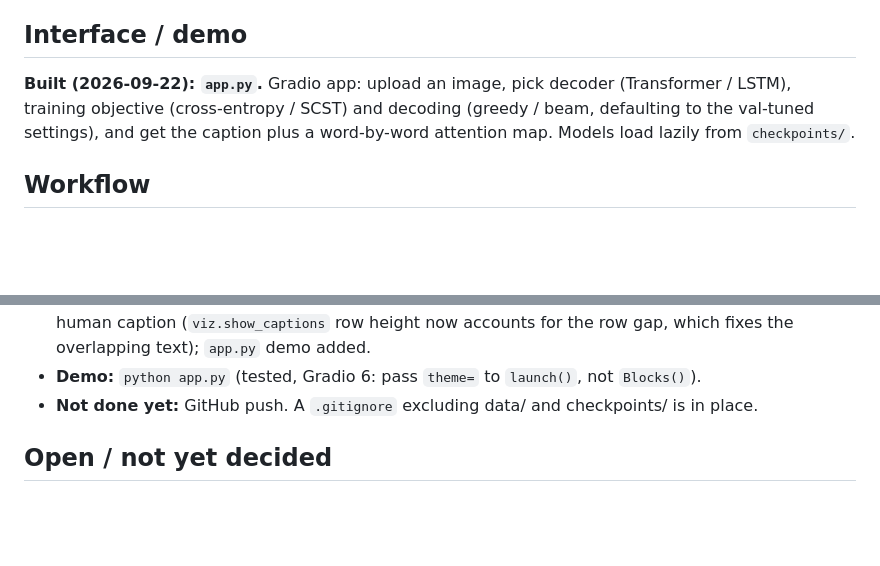
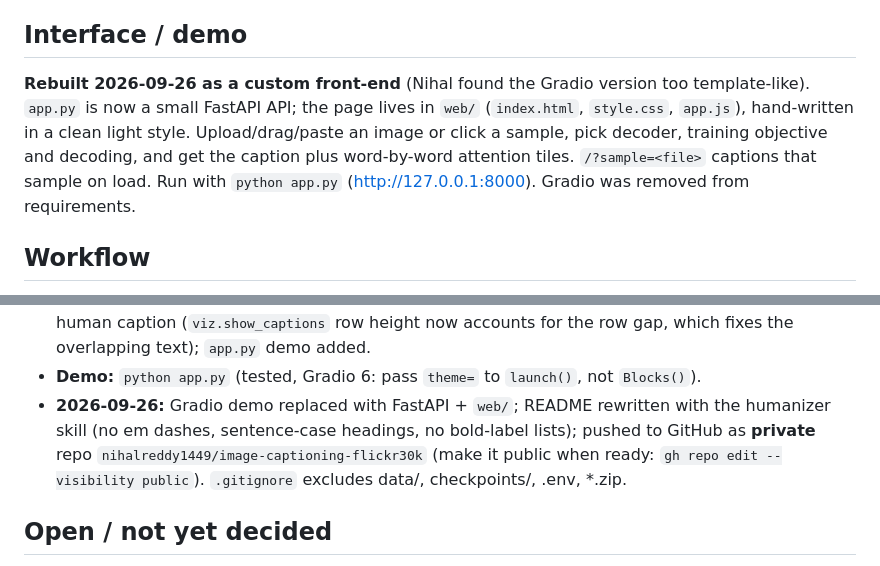
Before and after one commit to nihalreddy1449/image-captioning-flickr30k, a Markdown page: CLAUDE.md, 2 parts joined by grey strips. Rendered like a GitHub page; blank space fills up the shorter version.

Commit message:
Record the demo rewrite and the first push in CLAUDE.md

```diff
--- a/CLAUDE.md
+++ b/CLAUDE.md
@@ -74,10 +74,13 @@ sections and every mention were removed. Evaluation is the standard metrics plus
 paired-bootstrap significance analysis in notebook 07.
 
 ## Interface / demo
-**Built (2026-09-22): `app.py`.** Gradio app: upload an image, pick decoder
-(Transformer / LSTM), training objective (cross-entropy / SCST) and decoding
-(greedy / beam, defaulting to the val-tuned settings), and get the caption plus a
-word-by-word attention map. Models load lazily from `checkpoints/`.
+**Rebuilt 2026-09-26 as a custom front-end** (Nihal found the Gradio version too
+template-like). `app.py` is now a small FastAPI API; the page lives in `web/`
+(`index.html`, `style.css`, `app.js`), hand-written in a clean light style.
+Upload/drag/paste an image or click a sample, pick decoder, training objective and
+decoding, and get the caption plus word-by-word attention tiles. `/?sample=<file>`
+captions that sample on load. Run with `python app.py` (http://127.0.0.1:8000).
+Gradio was removed from requirements.
 
 ## Workflow
 Building with Claude Code, working directly in the project directory. This is a
@@ -201,7 +204,10 @@ All 7 notebooks are executed end to end, with written summaries; README.md has t
   human caption (`viz.show_captions` row height now accounts for the row gap, which fixes the
   overlapping text); `app.py` demo added.
 - **Demo:** `python app.py` (tested, Gradio 6: pass `theme=` to `launch()`, not `Blocks()`).
-- **Not done yet:** GitHub push. A `.gitignore` excluding data/ and checkpoints/ is in place.
+- **2026-09-26:** Gradio demo replaced with FastAPI + `web/`; README rewritten with the
+  humanizer skill (no em dashes, sentence-case headings, no bold-label lists); pushed to
+  GitHub as **private** repo `nihalreddy1449/image-captioning-flickr30k` (make it public when
+  ready: `gh repo edit --visibility public`). `.gitignore` excludes data/, checkpoints/, .env, *.zip.
 
 ## Open / not yet decided
 - Final decision on whether to attempt COCO as a stretch goal — deferred until after
```
